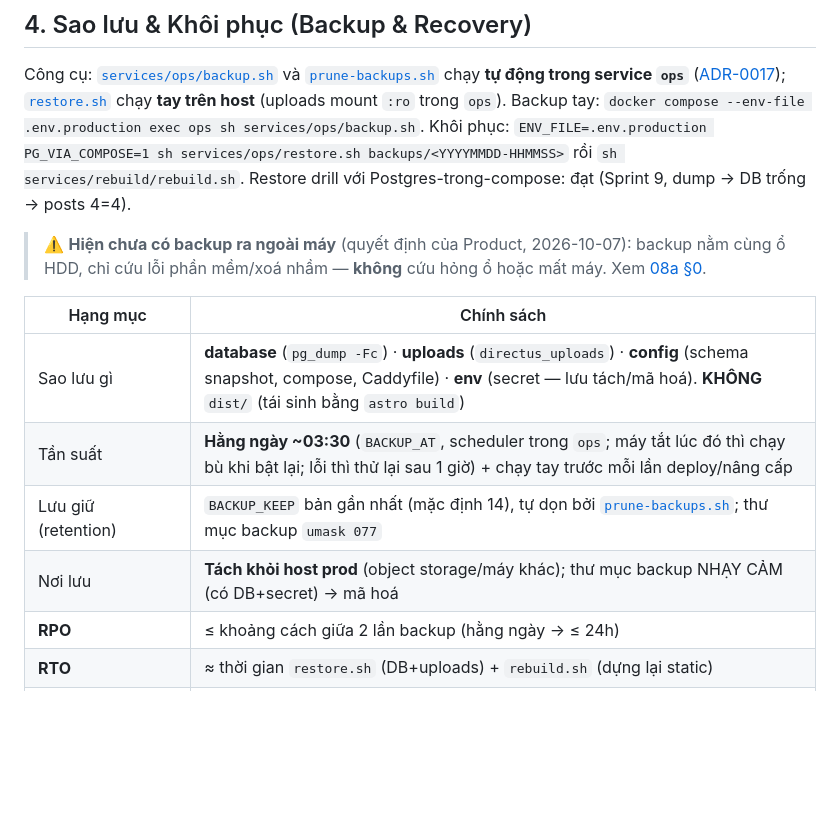
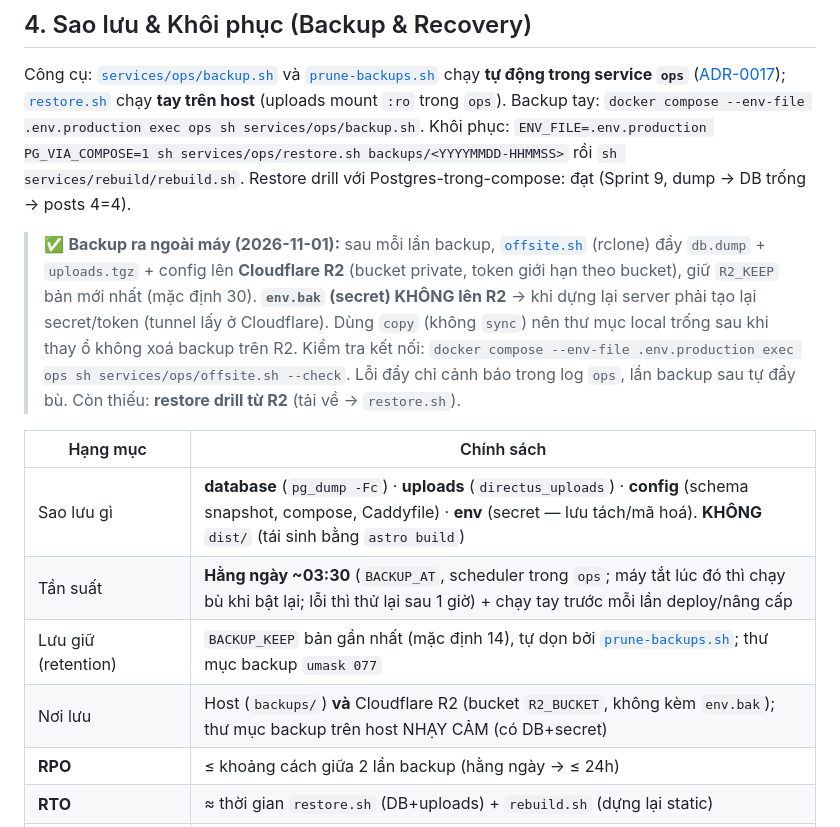
Before and after one commit to tiendnm/retro-blog, a Markdown page: docs/13-operations.md, the part around the change. Drawn GitHub-style; blank space fills up the shorter version.

Commit message:
docs: ghi backup ra ngoài máy lên Cloudflare R2 (13, 08a, roadmap)
Co-Authored-By: Claude Sonnet 5.5 <noreply@anthropic.com>
Claude-Session: https://claude.ai/code/session_01RmriK7jDRExiuM5jJ3M3Pd

```diff
--- a/docs/13-operations.md
+++ b/docs/13-operations.md
@@ -65,14 +65,14 @@
 
 Công cụ: [`services/ops/backup.sh`](../services/ops/backup.sh) và [`prune-backups.sh`](../services/ops/prune-backups.sh) chạy **tự động trong service `ops`** ([ADR-0017](./adr/0017-ops-services-in-compose.md)); [`restore.sh`](../services/ops/restore.sh) chạy **tay trên host** (uploads mount `:ro` trong `ops`). Backup tay: `docker compose --env-file .env.production exec ops sh services/ops/backup.sh`. Khôi phục: `ENV_FILE=.env.production PG_VIA_COMPOSE=1 sh services/ops/restore.sh backups/<YYYYMMDD-HHMMSS>` rồi `sh services/rebuild/rebuild.sh`. Restore drill với Postgres-trong-compose: đạt (Sprint 9, dump → DB trống → posts 4=4).
 
-> ⚠️ **Hiện chưa có backup ra ngoài máy** (quyết định của Product, 2026-10-07): backup nằm cùng ổ HDD, chỉ cứu lỗi phần mềm/xoá nhầm — **không** cứu hỏng ổ hoặc mất máy. Xem [08a §0](./08a-deploy-home-tunnel.md).
+> ✅ **Backup ra ngoài máy (2026-11-01):** sau mỗi lần backup, [`offsite.sh`](../services/ops/offsite.sh) (rclone) đẩy `db.dump` + `uploads.tgz` + config lên **Cloudflare R2** (bucket private, token giới hạn theo bucket), giữ `R2_KEEP` bản mới nhất (mặc định 30). **`env.bak` (secret) KHÔNG lên R2** → khi dựng lại server phải tạo lại secret/token (tunnel lấy ở Cloudflare). Dùng `copy` (không `sync`) nên thư mục local trống sau khi thay ổ không xoá backup trên R2. Kiểm tra kết nối: `docker compose --env-file .env.production exec ops sh services/ops/offsite.sh --check`. Lỗi đẩy chỉ cảnh báo trong log `ops`, lần backup sau tự đẩy bù. Còn thiếu: **restore drill từ R2** (tải về → `restore.sh`).
 
 | Hạng mục | Chính sách |
 |---|---|
 | Sao lưu gì | **database** (`pg_dump -Fc`) · **uploads** (`directus_uploads`) · **config** (schema snapshot, compose, Caddyfile) · **env** (secret — lưu tách/mã hoá). **KHÔNG** `dist/` (tái sinh bằng `astro build`) |
 | Tần suất | **Hằng ngày ~03:30** (`BACKUP_AT`, scheduler trong `ops`; máy tắt lúc đó thì chạy bù khi bật lại; lỗi thì thử lại sau 1 giờ) + chạy tay trước mỗi lần deploy/nâng cấp |
 | Lưu giữ (retention) | `BACKUP_KEEP` bản gần nhất (mặc định 14), tự dọn bởi [`prune-backups.sh`](../services/ops/prune-backups.sh); thư mục backup `umask 077` |
-| Nơi lưu | **Tách khỏi host prod** (object storage/máy khác); thư mục backup NHẠY CẢM (có DB+secret) → mã hoá |
+| Nơi lưu | Host (`backups/`) **và** Cloudflare R2 (bucket `R2_BUCKET`, không kèm `env.bak`); thư mục backup trên host NHẠY CẢM (có DB+secret) |
 | **RPO** | ≤ khoảng cách giữa 2 lần backup (hằng ngày → ≤ 24h) |
 | **RTO** | ≈ thời gian `restore.sh` (DB+uploads) + `rebuild.sh` (dựng lại static) |
 | Diễn tập khôi phục (restore drill) | ✅ **Đã diễn tập (Sprint 6 Phase 4):** restore `db.dump` vào Postgres sạch → **posts count khớp nguồn (117=117)**, uploads khớp (4=4 file). Lặp lại định kỳ |
```
Also changed, not shown: docs/02-roadmap.md (+1 -1 lines), docs/08a-deploy-home-tunnel.md (+1 -1 lines).
